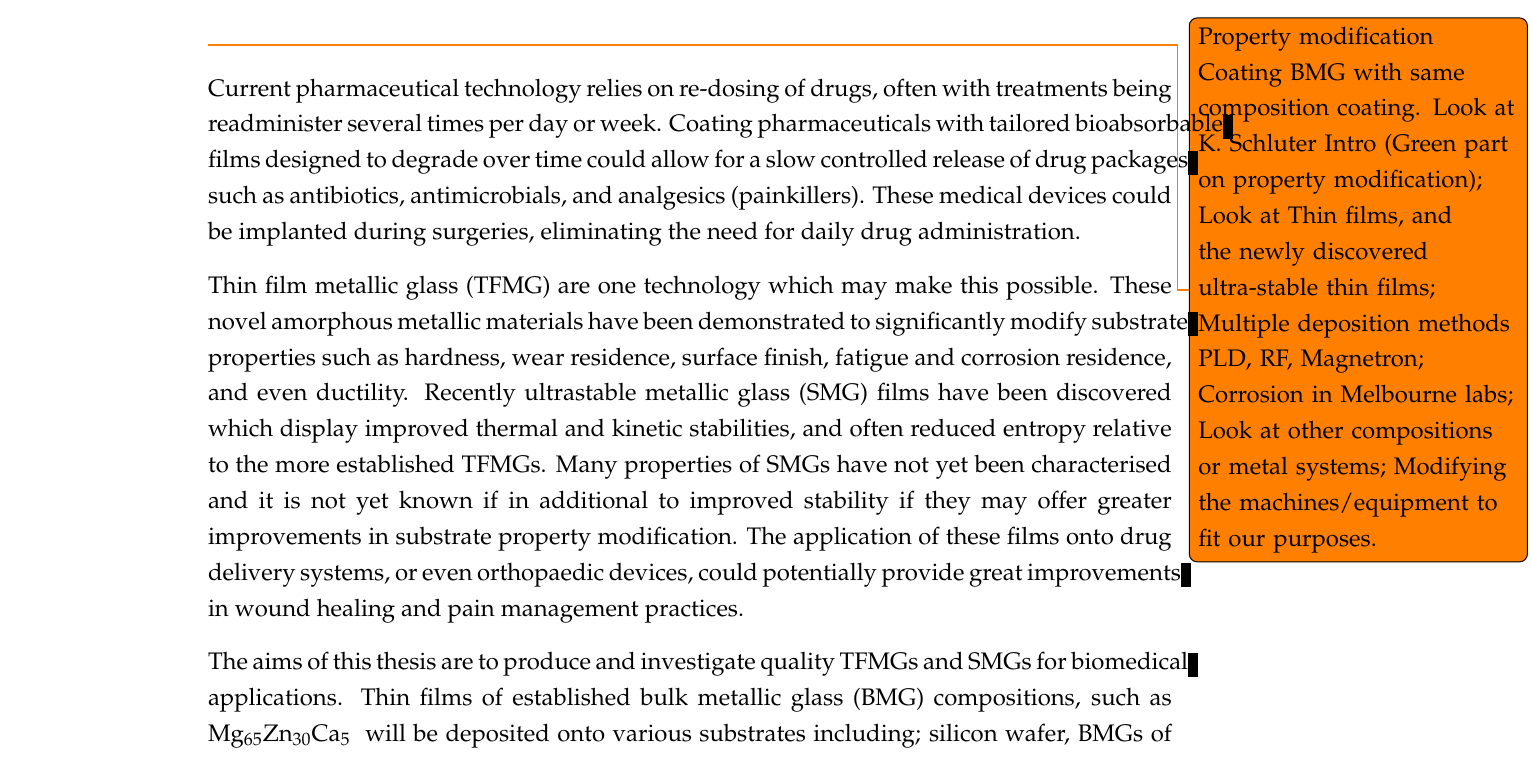
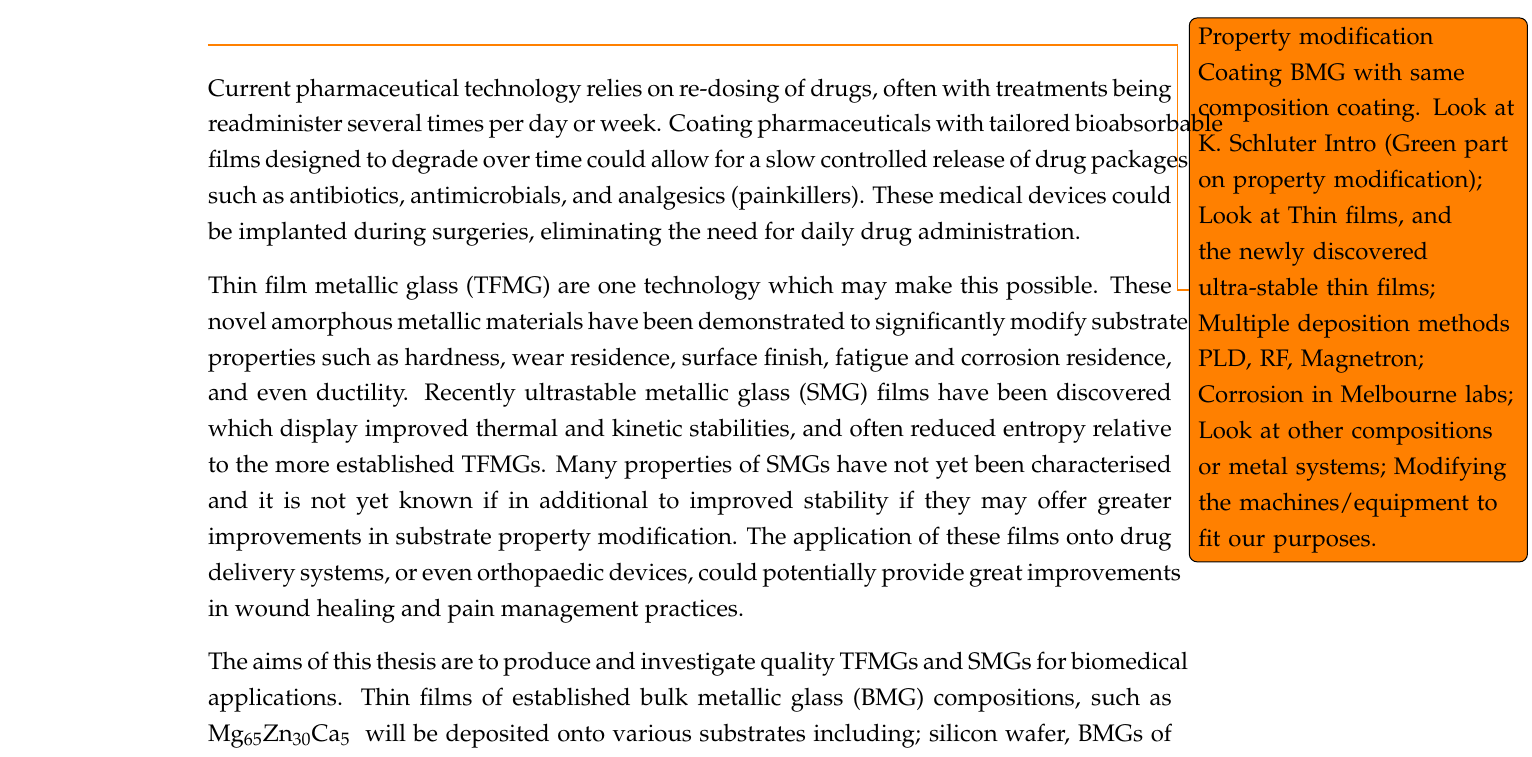
Before and after one commit to PoleScars/LaTeX_Thesis, a LaTeX thesis (ScottGleason PhDThesis.tex): part of page 9 of 66 before the commit and part of page 9 of 67 after it, cut so that both start at the same text. Compiled offline with pdfLaTeX.

Commit message:
Got glossory working with \printnoidxglossaries and \makenoidxglossaries in the preamble, but did not like it. Turned images on

```diff
--- a/ScottGleason PhDThesis.tex
+++ b/ScottGleason PhDThesis.tex
@@ -1,5 +1,5 @@
-%\documentclass[a4paper,12pt,oneside]{report}%FinalView
-\documentclass[draft,a4paper,12pt,oneside]{report}%draftView
+\documentclass[a4paper,12pt,oneside]{report}%FinalView
+%\documentclass[draft,a4paper,12pt,oneside]{report}%draftView
 
 \input{settings/preamble.tex}%Inputs Preamble for its .tex
 \usepackage[color]{showkeys}%Shows cross ref paths
```
Also changed, not shown: ScottGleason PhDThesis.tex (4 more changed lines), 2 other files.
